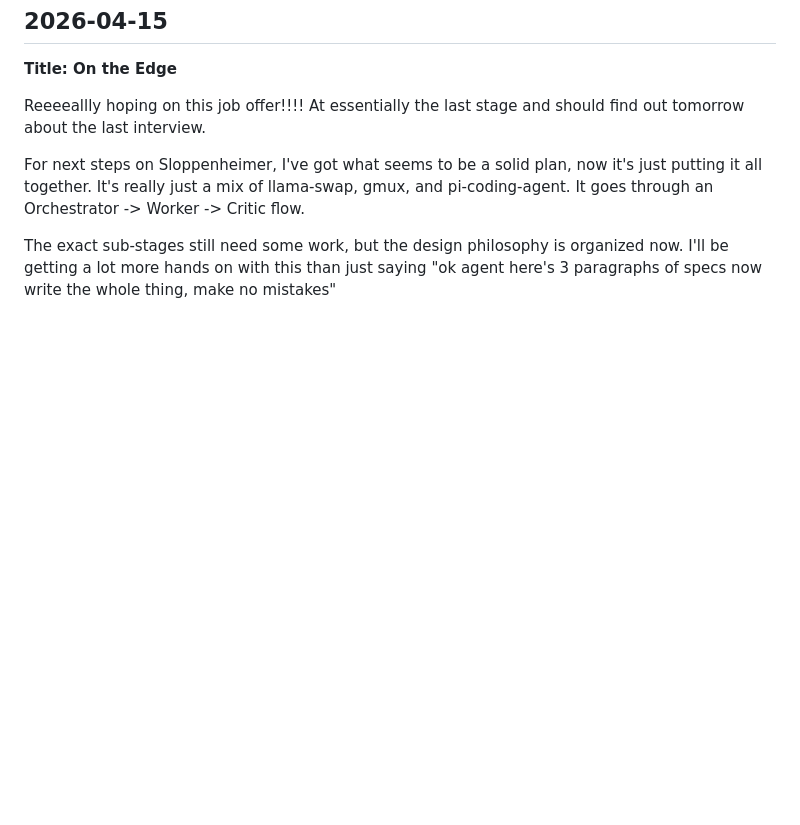
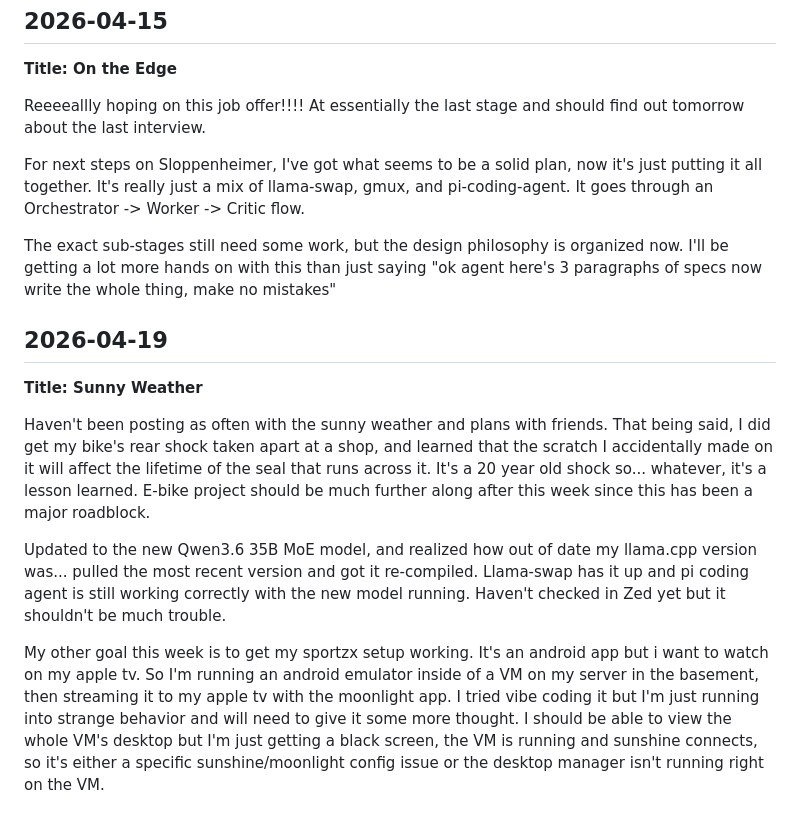
Before and after one commit to rho2-pdx/dev_site, a Markdown page: journal/2026-04.md, the part around the change. Drawn GitHub-style; blank space fills up the shorter version.

Commit message:
journal update

```diff
--- a/journal/2026-04.md
+++ b/journal/2026-04.md
@@ -73,3 +73,12 @@ Reeeeallly hoping on this job offer!!!! At essentially the last stage and should
 For next steps on Sloppenheimer, I've got what seems to be a solid plan, now it's just putting it all together. It's really just a mix of llama-swap, gmux, and pi-coding-agent. It goes through an Orchestrator -> Worker -> Critic flow.
 
 The exact sub-stages still need some work, but the design philosophy is organized now. I'll be getting a lot more hands on with this than just saying "ok agent here's 3 paragraphs of specs now write the whole thing, make no mistakes"
+
+## 2026-04-19
+**Title: Sunny Weather**
+
+Haven't been posting as often with the sunny weather and plans with friends. That being said, I did get my bike's rear shock taken apart at a shop, and learned that the scratch I accidentally made on it will affect the lifetime of the seal that runs across it. It's a 20 year old shock so... whatever, it's a lesson learned. E-bike project should be much further along after this week since this has been a major roadblock.
+
+Updated to the new Qwen3.6 35B MoE model, and realized how out of date my llama.cpp version was... pulled the most recent version and got it re-compiled. Llama-swap has it up and pi coding agent is still working correctly with the new model running. Haven't checked in Zed yet but it shouldn't be much trouble.
+
+My other goal this week is to get my sportzx setup working. It's an android app but i want to watch on my apple tv. So I'm running an android emulator inside of a VM on my server in the basement, then streaming it to my apple tv with the moonlight app. I tried vibe coding it but I'm just running into strange behavior and will need to give it some more thought. I should be able to view the whole VM's desktop but I'm just getting a black screen, the VM is running and sunshine connects, so it's either a specific sunshine/moonlight config issue or the desktop manager isn't running right on the VM.
```
